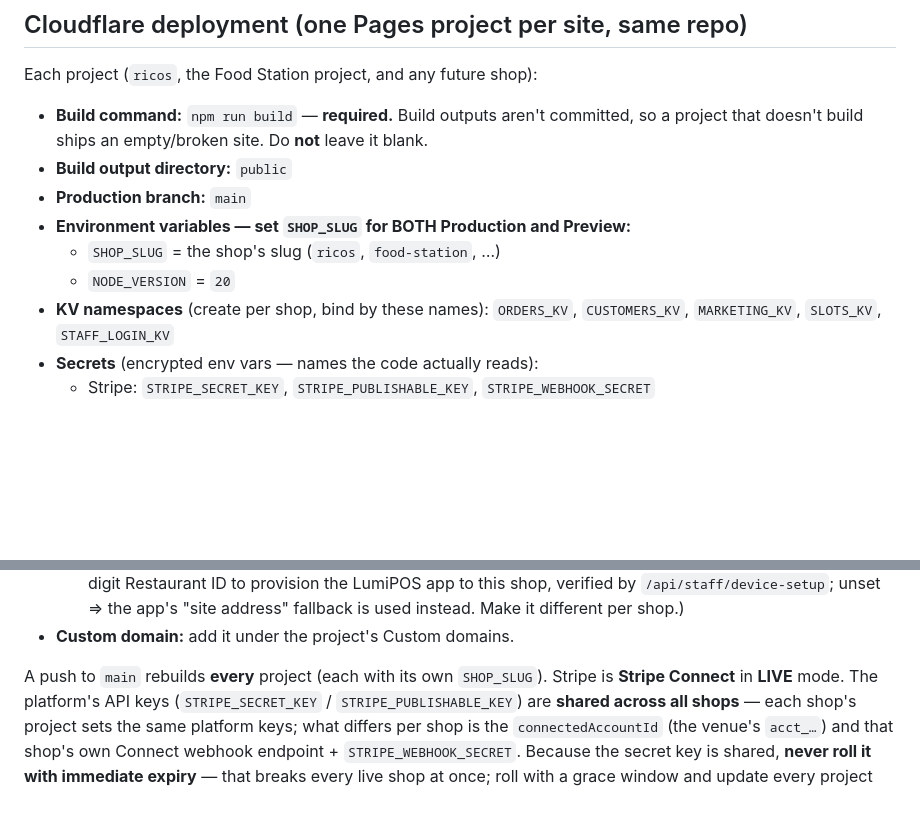
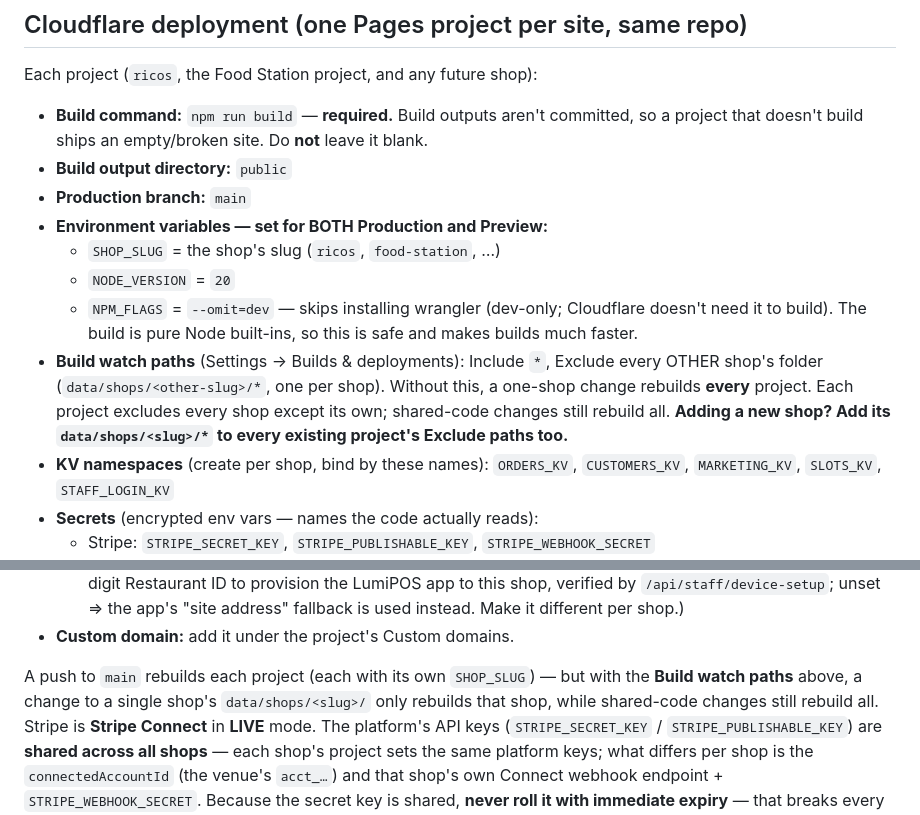
Before and after one commit to Josh-hype/Ricos, a Markdown page: CLAUDE.md, 2 parts joined by grey strips. GitHub-like rendering; blank space fills up the shorter version.

```diff
--- a/CLAUDE.md
+++ b/CLAUDE.md
@@ -148,9 +148,17 @@ Each project (`ricos`, the Food Station project, and any future shop):
   **not** leave it blank.
 - **Build output directory:** `public`
 - **Production branch:** `main`
-- **Environment variables — set `SHOP_SLUG` for BOTH Production and Preview:**
+- **Environment variables — set for BOTH Production and Preview:**
   - `SHOP_SLUG` = the shop's slug (`ricos`, `food-station`, …)
   - `NODE_VERSION` = `20`
+  - `NPM_FLAGS` = `--omit=dev` — skips installing wrangler (dev-only; Cloudflare
+    doesn't need it to build). The build is pure Node built-ins, so this is safe
+    and makes builds much faster.
+- **Build watch paths** (Settings → Builds & deployments): Include `*`, Exclude
+  every OTHER shop's folder (`data/shops/<other-slug>/*`, one per shop). Without
+  this, a one-shop change rebuilds **every** project. Each project excludes every
+  shop except its own; shared-code changes still rebuild all. **Adding a new shop?
+  Add its `data/shops/<slug>/*` to every existing project's Exclude paths too.**
 - **KV namespaces** (create per shop, bind by these names):
   `ORDERS_KV`, `CUSTOMERS_KV`, `MARKETING_KV`, `SLOTS_KV`, `STAFF_LOGIN_KV`
 - **Secrets** (encrypted env vars — names the code actually reads):
@@ -173,7 +181,9 @@ Each project (`ricos`, the Food Station project, and any future shop):
     fallback is used instead. Make it different per shop.)
 - **Custom domain:** add it under the project's Custom domains.
 
-A push to `main` rebuilds **every** project (each with its own `SHOP_SLUG`).
+A push to `main` rebuilds each project (each with its own `SHOP_SLUG`) — but with
+the **Build watch paths** above, a change to a single shop's `data/shops/<slug>/`
+only rebuilds that shop, while shared-code changes still rebuild all.
 Stripe is **Stripe Connect** in **LIVE** mode. The platform's API keys
 (`STRIPE_SECRET_KEY` / `STRIPE_PUBLISHABLE_KEY`) are **shared across all shops** —
 each shop's project sets the same platform keys; what differs per shop is the
```
Also changed, not shown: docs/ADDING_A_SHOP.md (+25 -0 lines), docs/SHOP_CHECKLIST.md (+7 -0 lines).
